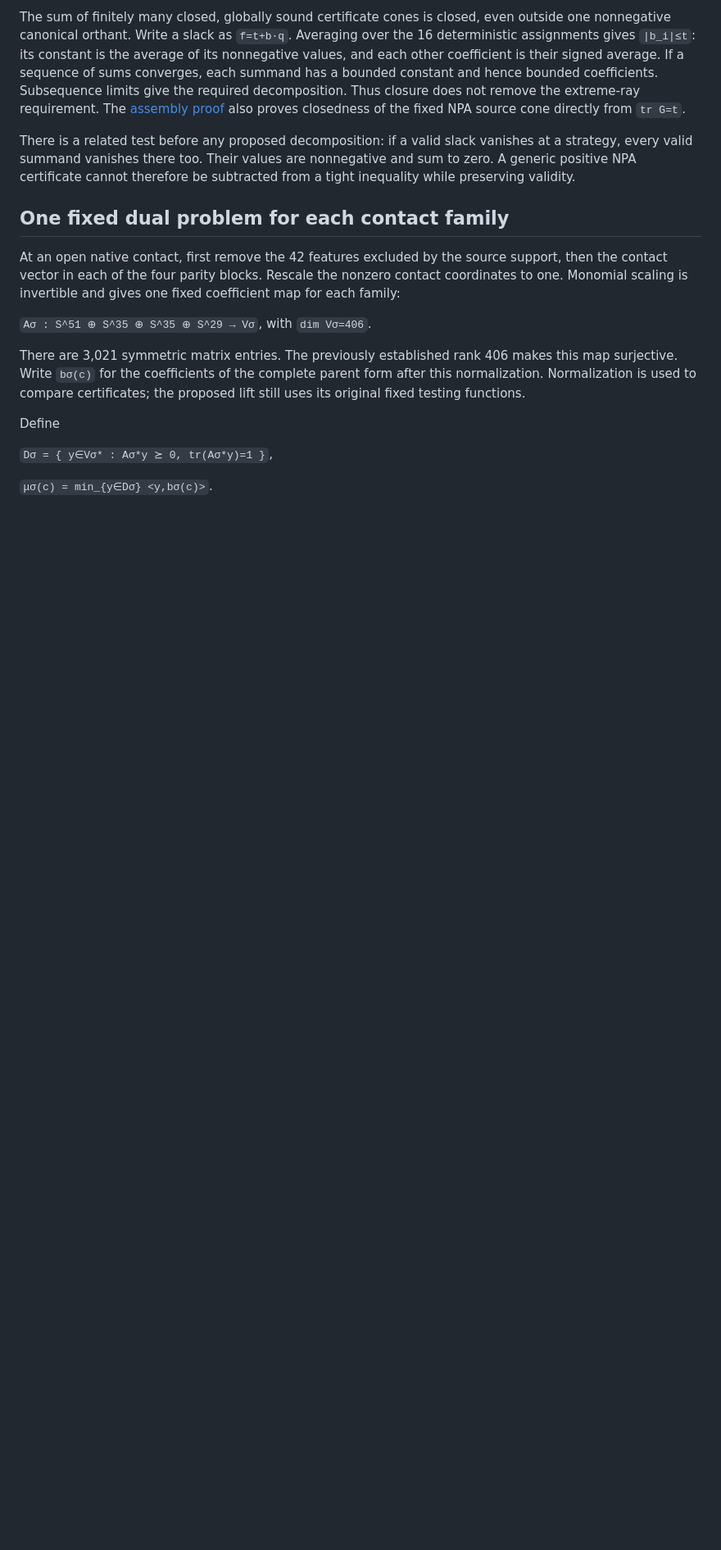
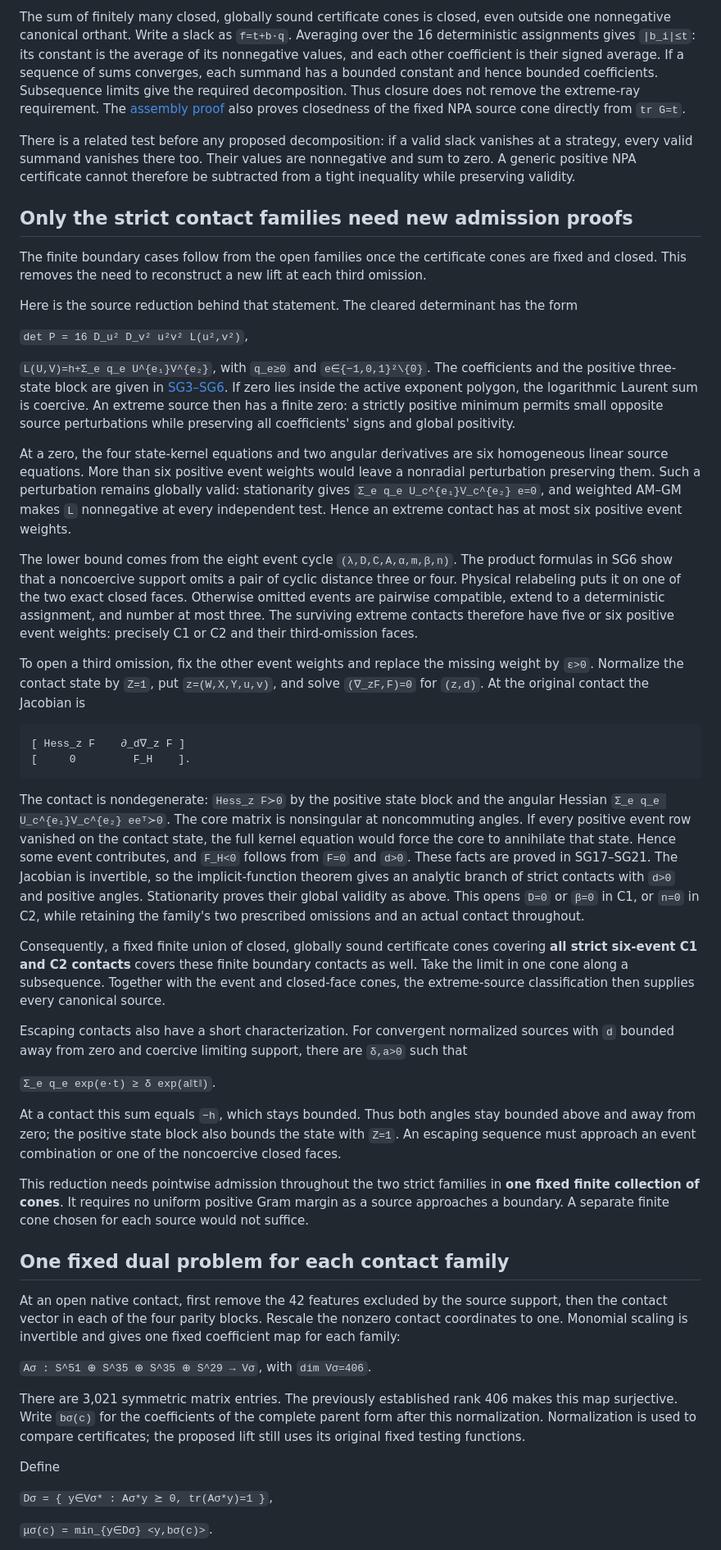
Before and after one commit to anubhav70747/q222-finite-sdp, a Markdown page: independent-review/EXACT_LIFT_ROUTE.md, the part around the change. Shown at 82% size. Rendered like a GitHub page; blank space fills up the shorter version.

Commit message:
Reduce finite contact boundaries to strict-family admission

````diff
--- a/independent-review/EXACT_LIFT_ROUTE.md
+++ b/independent-review/EXACT_LIFT_ROUTE.md
@@ -166,6 +166,85 @@ vanishes at a strategy, every valid summand vanishes there too. Their values
 are nonnegative and sum to zero. A generic positive NPA certificate cannot
 therefore be subtracted from a tight inequality while preserving validity.
 
+## Only the strict contact families need new admission proofs
+
+The finite boundary cases follow from the open families once the certificate
+cones are fixed and closed. This removes the need to reconstruct a new lift
+at each third omission.
+
+Here is the source reduction behind that statement. The cleared determinant
+has the form
+
+`det P = 16 D_u² D_v² u²v² L(u²,v²)`,
+
+`L(U,V)=h+Σ_e q_e U^{e₁}V^{e₂}`, with `q_e≥0` and
+`e∈{−1,0,1}²\{0}`. The coefficients and the positive three-state block are
+given in [SG3–SG6](../latex/chapters/04_geometry.tex).
+If zero lies inside the active exponent polygon, the logarithmic Laurent
+sum is coercive. An extreme source then has a finite zero: a strictly positive
+minimum permits small opposite source perturbations while preserving all
+coefficients' signs and global positivity.
+
+At a zero, the four state-kernel equations and two angular derivatives are
+six homogeneous linear source equations. More than six positive event
+weights would leave a nonradial perturbation preserving them. Such a
+perturbation remains globally valid: stationarity gives
+`Σ_e q_e U_c^{e₁}V_c^{e₂} e=0`, and weighted AM–GM makes `L` nonnegative
+at every independent test. Hence an extreme contact has at most six
+positive event weights.
+
+The lower bound comes from the eight event cycle
+`(λ,D,C,A,α,m,β,n)`. The product formulas in SG6 show that a noncoercive
+support omits a pair of cyclic distance three or four. Physical relabeling
+puts it on one of the two exact closed faces. Otherwise omitted events are
+pairwise compatible, extend to a deterministic assignment, and number at
+most three. The surviving extreme contacts therefore have five or six
+positive event weights: precisely C1 or C2 and their third-omission faces.
+
+To open a third omission, fix the other event weights and replace the missing
+weight by `ε>0`. Normalize the contact state by `Z=1`, put
+`z=(W,X,Y,u,v)`, and solve `(∇_zF,F)=0` for `(z,d)`. At the original
+contact the Jacobian is
+
+```
+[ Hess_z F    ∂_d∇_z F ]
+[     0         F_H    ].
+```
+
+The contact is nondegenerate: `Hess_z F≻0` by the positive state block and
+the angular Hessian `Σ_e q_e U_c^{e₁}V_c^{e₂} eeᵀ≻0`.
+The core matrix is nonsingular at noncommuting angles. If every positive event
+row vanished on the contact state, the full kernel equation would force the
+core to annihilate that state. Hence some event contributes, and `F_H<0`
+follows from `F=0` and `d>0`. These facts are proved in
+SG17–SG21. The Jacobian is invertible, so the
+implicit-function theorem gives an analytic branch of strict contacts with
+`d>0` and positive angles. Stationarity proves their global validity as
+above. This opens `D=0` or `β=0` in C1, or `n=0` in C2, while retaining
+the family's two prescribed omissions and an actual contact throughout.
+
+Consequently, a fixed finite union of closed, globally sound certificate
+cones covering **all strict six-event C1 and C2 contacts** covers these
+finite boundary contacts as well. Take the limit in one cone along a
+subsequence. Together with the event and closed-face cones, the extreme-source
+classification then supplies every canonical source.
+
+Escaping contacts also have a short characterization. For convergent normalized
+sources with `d` bounded away from zero and coercive limiting support, there
+are `δ,a>0` such that
+
+`Σ_e q_e exp(e·t) ≥ δ exp(a‖t‖)`.
+
+At a contact this sum equals `−h`, which stays bounded. Thus both angles
+stay bounded above and away from zero; the positive state block also bounds
+the state with `Z=1`. An escaping sequence must approach an event combination
+or one of the noncoercive closed faces.
+
+This reduction needs pointwise admission throughout the two strict families
+in **one fixed finite collection of cones**. It requires no uniform positive
+Gram margin as a source approaches a boundary. A separate finite cone chosen
+for each source would not suffice.
+
 ## One fixed dual problem for each contact family
 
 At an open native contact, first remove the 42 features excluded by the
````
